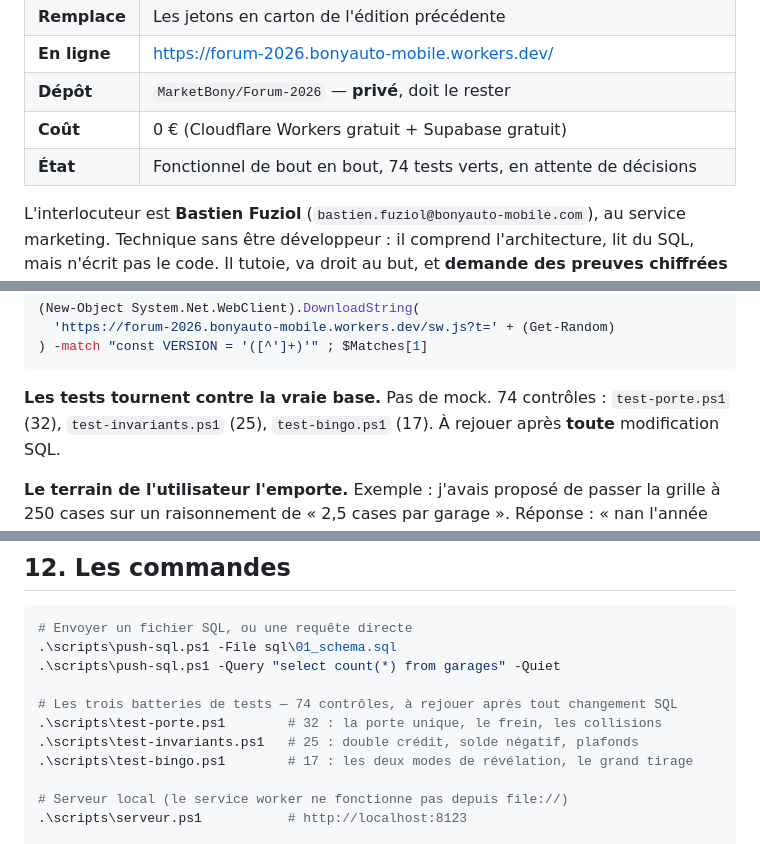
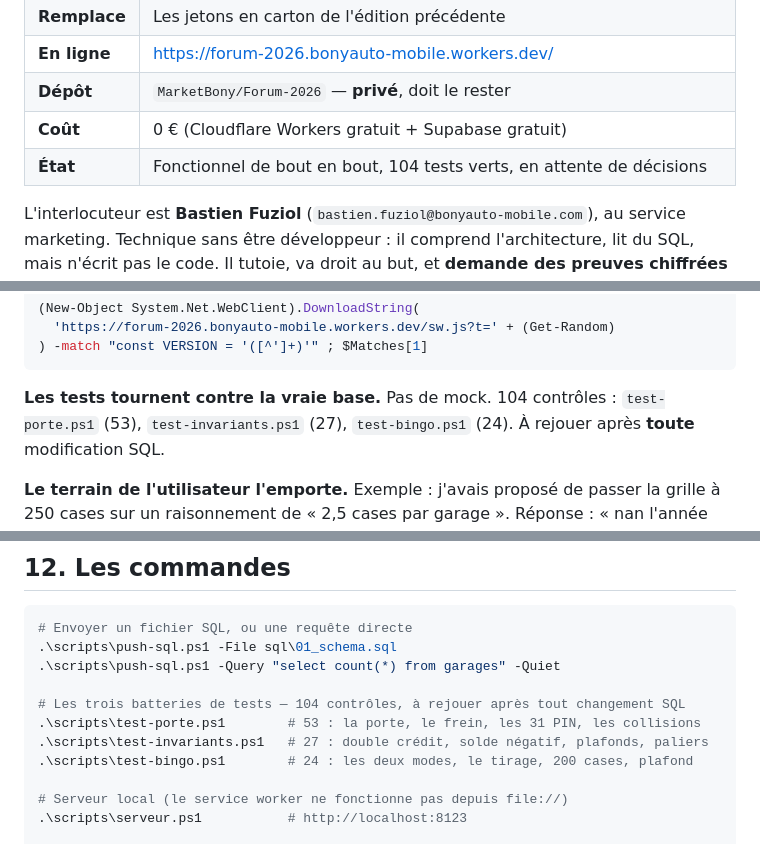
Before and after one commit to MarketBony/Forum-2026, a Markdown page: CONTEXTE.md, 3 parts joined by grey strips. Rendered like a GitHub page.

````diff
--- a/CONTEXTE.md
+++ b/CONTEXTE.md
@@ -23,7 +23,7 @@
 | **En ligne** | https://forum-2026.bonyauto-mobile.workers.dev/ |
 | **Dépôt** | `MarketBony/Forum-2026` — **privé**, doit le rester |
 | **Coût** | 0 € (Cloudflare Workers gratuit + Supabase gratuit) |
-| **État** | Fonctionnel de bout en bout, 74 tests verts, en attente de décisions |
+| **État** | Fonctionnel de bout en bout, 104 tests verts, en attente de décisions |
 
 L'interlocuteur est **Bastien Fuziol** (`bastien.fuziol@bonyauto-mobile.com`),
 au service marketing. Technique sans être développeur : il comprend
@@ -423,8 +423,8 @@ n'était jamais parti. Depuis, la règle est : après chaque `git push`, incrém
 ) -match "const VERSION = '([^']+)'" ; $Matches[1]
 ```
 
-**Les tests tournent contre la vraie base.** Pas de mock. 74 contrôles :
-`test-porte.ps1` (32), `test-invariants.ps1` (25), `test-bingo.ps1` (17). À
+**Les tests tournent contre la vraie base.** Pas de mock. 104 contrôles :
+`test-porte.ps1` (53), `test-invariants.ps1` (27), `test-bingo.ps1` (24). À
 rejouer après **toute** modification SQL.
 
 **Le terrain de l'utilisateur l'emporte.** Exemple : j'avais proposé de passer la
@@ -545,10 +545,10 @@ justification chiffrée.
 .\scripts\push-sql.ps1 -File sql\01_schema.sql
 .\scripts\push-sql.ps1 -Query "select count(*) from garages" -Quiet
 
-# Les trois batteries de tests — 74 contrôles, à rejouer après tout changement SQL
-.\scripts\test-porte.ps1        # 32 : la porte unique, le frein, les collisions
-.\scripts\test-invariants.ps1   # 25 : double crédit, solde négatif, plafonds
-.\scripts\test-bingo.ps1        # 17 : les deux modes de révélation, le grand tirage
+# Les trois batteries de tests — 104 contrôles, à rejouer après tout changement SQL
+.\scripts\test-porte.ps1        # 53 : la porte, le frein, les 31 PIN, les collisions
+.\scripts\test-invariants.ps1   # 27 : double crédit, solde négatif, plafonds, paliers
+.\scripts\test-bingo.ps1        # 24 : les deux modes, le tirage, 200 cases, plafond
 
 # Serveur local (le service worker ne fonctionne pas depuis file://)
 .\scripts\serveur.ps1           # http://localhost:8123
````
Also changed, not shown: CLAUDE.md (+1 -1 lines), README.md (+30 -7 lines).
